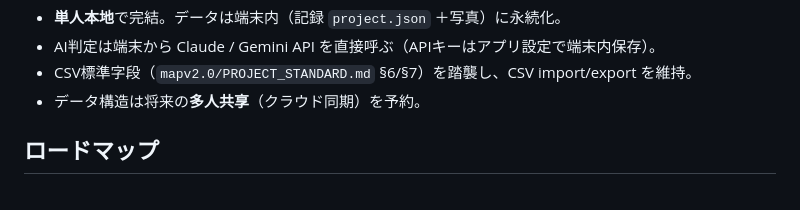
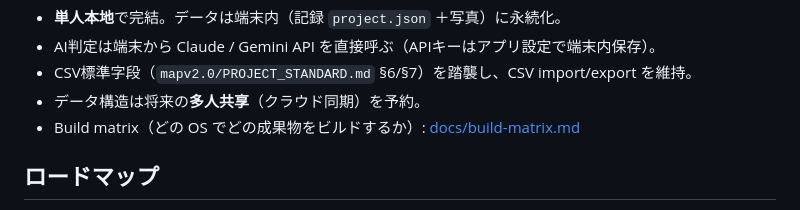
Before and after one commit to teizzzzz/llmap-app, a Markdown page: README.md, the part around the change. GitHub-like rendering.

```diff
--- a/README.md
+++ b/README.md
@@ -26,6 +26,7 @@ llmap-app/
 - AI判定は端末から Claude / Gemini API を直接呼ぶ（APIキーはアプリ設定で端末内保存）。
 - CSV標準字段（`mapv2.0/PROJECT_STANDARD.md` §6/§7）を踏襲し、CSV import/export を維持。
 - データ構造は将来の**多人共享**（クラウド同期）を予約。
+- Build matrix（どの OS でどの成果物をビルドするか）: [docs/build-matrix.md](docs/build-matrix.md)
 
 ## ロードマップ
 
```
Also changed, not shown: docs/build-matrix.md (added, +295 -0 lines).
